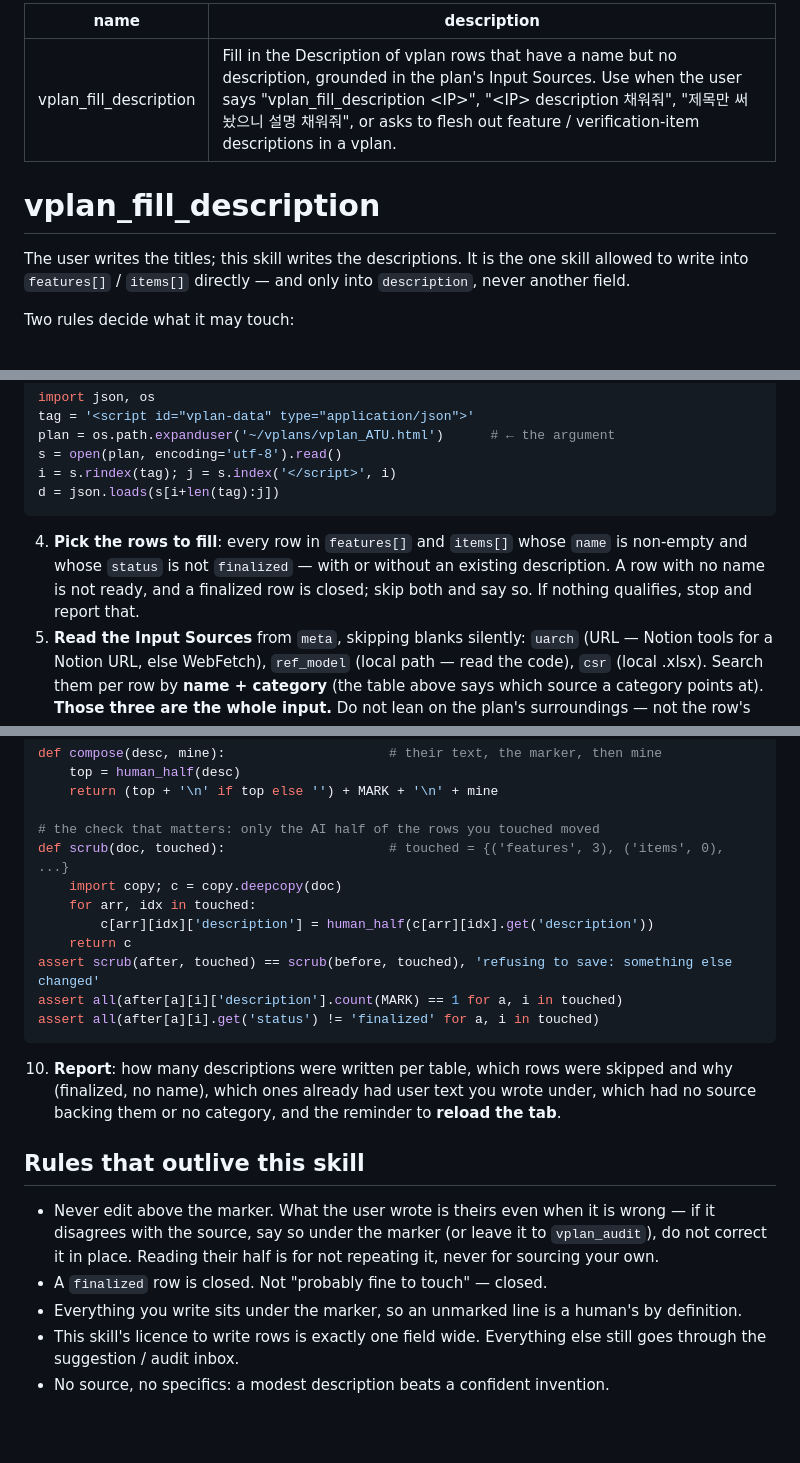
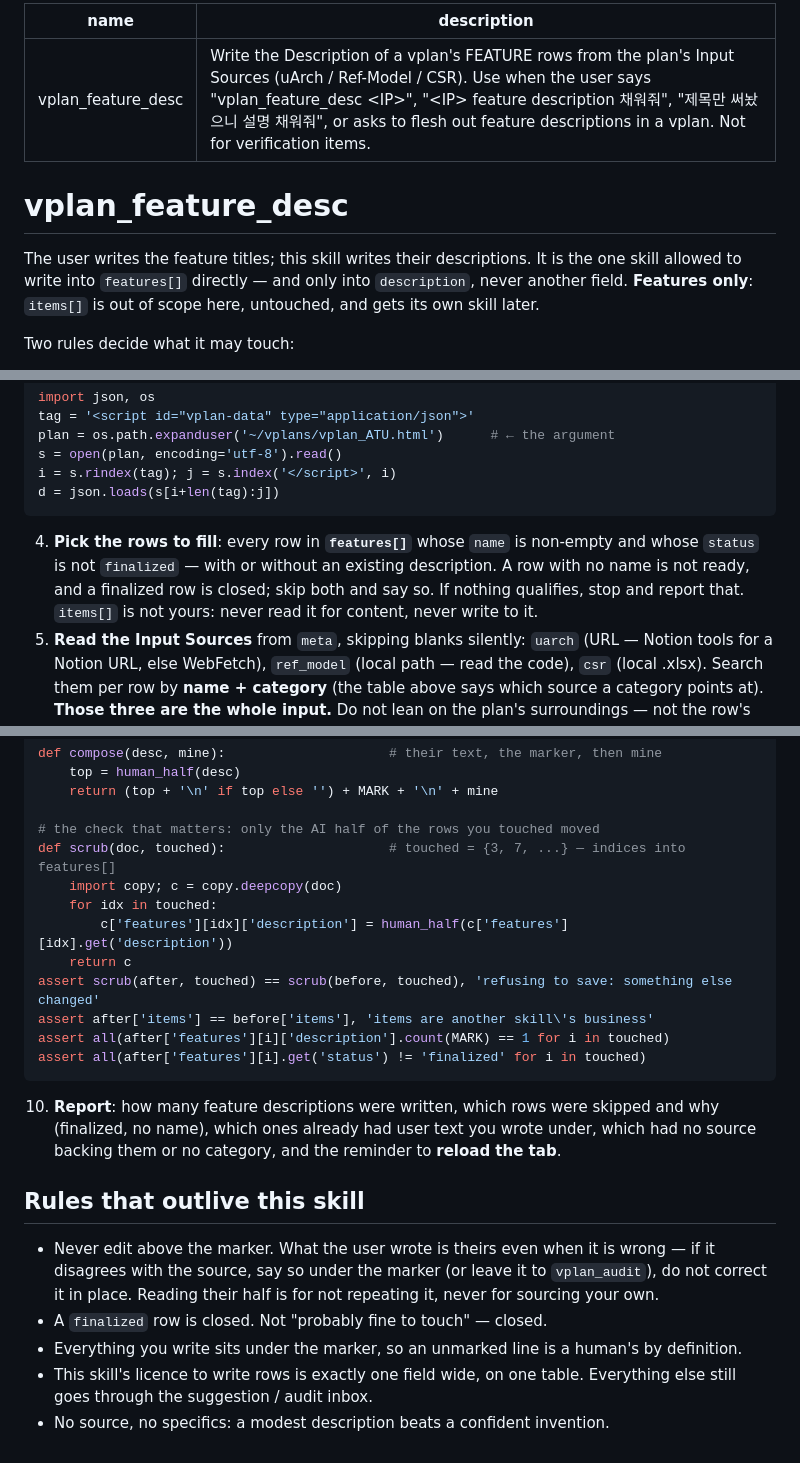
Before and after one commit to rebellions-sw/vplan-kit, a Markdown page: skills/vplan_feature_desc/SKILL.md, 3 parts joined by grey strips. Rendered like a GitHub page; blank space fills up the shorter version.

````diff
--- a/skills/vplan_fill_description/SKILL.md
+++ b/skills/vplan_feature_desc/SKILL.md
@@ -1,12 +1,13 @@
 ---
-name: vplan_fill_description
-description: Fill in the Description of vplan rows that have a name but no description, grounded in the plan's Input Sources. Use when the user says "vplan_fill_description <IP>", "<IP> description 채워줘", "제목만 써놨으니 설명 채워줘", or asks to flesh out feature / verification-item descriptions in a vplan.
+name: vplan_feature_desc
+description: Write the Description of a vplan's FEATURE rows from the plan's Input Sources (uArch / Ref-Model / CSR). Use when the user says "vplan_feature_desc <IP>", "<IP> feature description 채워줘", "제목만 써놨으니 설명 채워줘", or asks to flesh out feature descriptions in a vplan. Not for verification items.
 ---
 
-# vplan_fill_description
+# vplan_feature_desc
 
-The user writes the titles; this skill writes the descriptions. It is the one skill allowed to write
-into `features[]` / `items[]` directly — and only into `description`, never another field.
+The user writes the feature titles; this skill writes their descriptions. It is the one skill allowed
+to write into `features[]` directly — and only into `description`, never another field. **Features
+only**: `items[]` is out of scope here, untouched, and gets its own skill later.
 
 Two rules decide what it may touch:
 
@@ -74,10 +74,10 @@ i = s.rindex(tag); j = s.index('</script>', i)
 d = json.loads(s[i+len(tag):j])
 ```
 
-4. **Pick the rows to fill**: every row in `features[]` and `items[]` whose `name` is non-empty and
-   whose `status` is not `finalized` — with or without an existing description. A row with no name is
-   not ready, and a finalized row is closed; skip both and say so. If nothing qualifies, stop and
-   report that.
+4. **Pick the rows to fill**: every row in **`features[]`** whose `name` is non-empty and whose
+   `status` is not `finalized` — with or without an existing description. A row with no name is not
+   ready, and a finalized row is closed; skip both and say so. If nothing qualifies, stop and report
+   that. `items[]` is not yours: never read it for content, never write to it.
 5. **Read the Input Sources** from `meta`, skipping blanks silently: `uarch` (URL — Notion tools for a
    Notion URL, else WebFetch), `ref_model` (local path — read the code), `csr` (local .xlsx). Search
    them per row by **name + category** (the table above says which source a category points at).
@@ -117,17 +117,18 @@ def compose(desc, mine):                     # their text, the marker, then mine
     return (top + '\n' if top else '') + MARK + '\n' + mine
 
 # the check that matters: only the AI half of the rows you touched moved
-def scrub(doc, touched):                     # touched = {('features', 3), ('items', 0), ...}
+def scrub(doc, touched):                     # touched = {3, 7, ...} — indices into features[]
     import copy; c = copy.deepcopy(doc)
-    for arr, idx in touched:
-        c[arr][idx]['description'] = human_half(c[arr][idx].get('description'))
+    for idx in touched:
+        c['features'][idx]['description'] = human_half(c['features'][idx].get('description'))
     return c
 assert scrub(after, touched) == scrub(before, touched), 'refusing to save: something else changed'
-assert all(after[a][i]['description'].count(MARK) == 1 for a, i in touched)
-assert all(after[a][i].get('status') != 'finalized' for a, i in touched)
+assert after['items'] == before['items'], 'items are another skill\'s business'
+assert all(after['features'][i]['description'].count(MARK) == 1 for i in touched)
+assert all(after['features'][i].get('status') != 'finalized' for i in touched)
 ```
 
-10. **Report**: how many descriptions were written per table, which rows were skipped and why
+10. **Report**: how many feature descriptions were written, which rows were skipped and why
     (finalized, no name), which ones already had user text you wrote under, which had no source
     backing them or no category, and the reminder to **reload the tab**.
 
@@ -138,6 +139,6 @@ assert all(after[a][i].get('status') != 'finalized' for a, i in touched)
   Reading their half is for not repeating it, never for sourcing your own.
 - A `finalized` row is closed. Not "probably fine to touch" — closed.
 - Everything you write sits under the marker, so an unmarked line is a human's by definition.
-- This skill's licence to write rows is exactly one field wide. Everything else still goes through the
-  suggestion / audit inbox.
+- This skill's licence to write rows is exactly one field wide, on one table. Everything else still
+  goes through the suggestion / audit inbox.
 - No source, no specifics: a modest description beats a confident invention.
````
Also changed, not shown: other parts of skills/vplan_feature_desc/SKILL.md (+6 -7 lines), CLAUDE.md (+3 -3 lines), README.md (+3 -4 lines).
